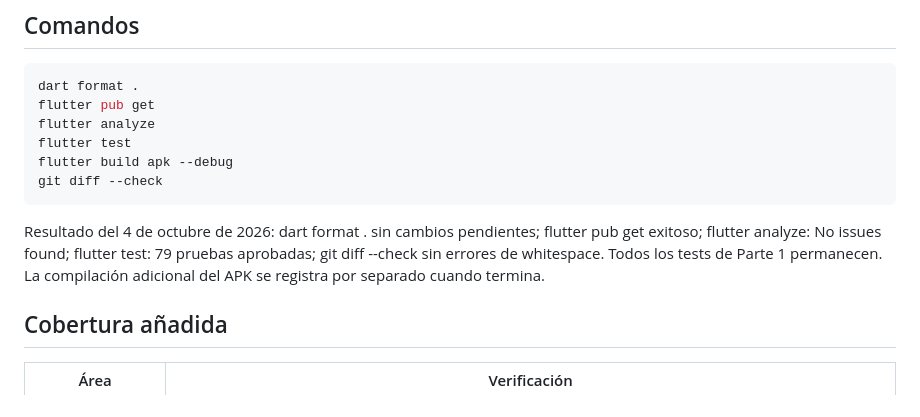
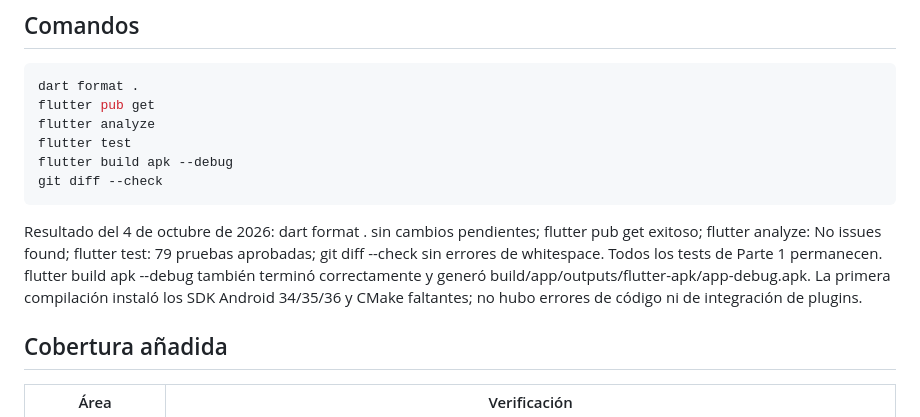
Before and after one commit to UPC-1ASI0732-202620-9112-ArquiTech/ArquiTech-FrontendMobile, a Markdown page: docs/mobile-testing.md, the part around the change. Drawn GitHub-style.

Commit message:
docs(mobile): record successful Android APK build

````diff
--- a/docs/mobile-testing.md
+++ b/docs/mobile-testing.md
@@ -15,7 +15,7 @@ flutter build apk --debug
 git diff --check
 ```
 
-Resultado del 4 de octubre de 2026: dart format . sin cambios pendientes; flutter pub get exitoso; flutter analyze: No issues found; flutter test: 79 pruebas aprobadas; git diff --check sin errores de whitespace. Todos los tests de Parte 1 permanecen. La compilación adicional del APK se registra por separado cuando termina.
+Resultado del 4 de octubre de 2026: dart format . sin cambios pendientes; flutter pub get exitoso; flutter analyze: No issues found; flutter test: 79 pruebas aprobadas; git diff --check sin errores de whitespace. Todos los tests de Parte 1 permanecen. flutter build apk --debug también terminó correctamente y generó build/app/outputs/flutter-apk/app-debug.apk. La primera compilación instaló los SDK Android 34/35/36 y CMake faltantes; no hubo errores de código ni de integración de plugins.
 
 ## Cobertura añadida
 
````
